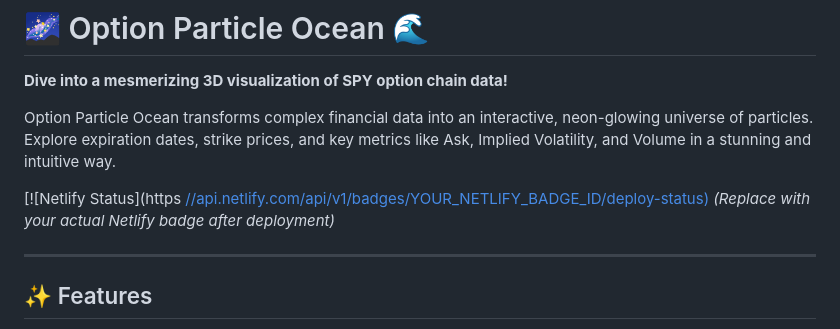
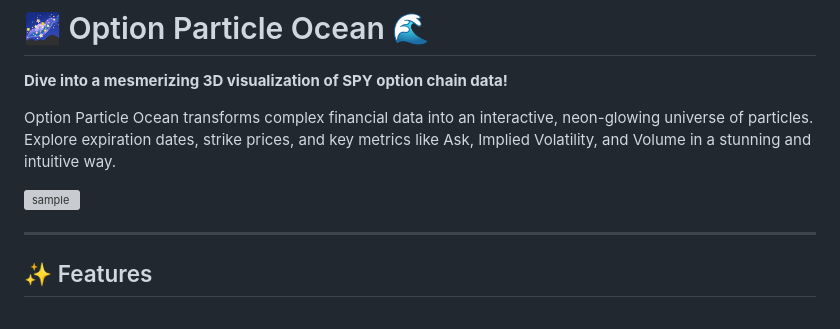
Before and after one commit to Photon1c/OptionParticleOcean, a Markdown page: README.md, the part around the change. GitHub-like rendering; grey boxes are pictures that could not be loaded.

```diff
--- a/README.md
+++ b/README.md
@@ -4,9 +4,7 @@
 
 Option Particle Ocean transforms complex financial data into an interactive, neon-glowing universe of particles. Explore expiration dates, strike prices, and key metrics like Ask, Implied Volatility, and Volume in a stunning and intuitive way.
 
-[![Netlify Status](https
-[//api.netlify.com/api/v1/badges/YOUR_NETLIFY_BADGE_ID/deploy-status)](https://app.netlify.com/sites/YOUR_NETLIFY_SITE_NAME/deploys)
-*(Replace with your actual Netlify badge after deployment)*
+![sample](media/sample.PNG)
 
 ---
 
```
